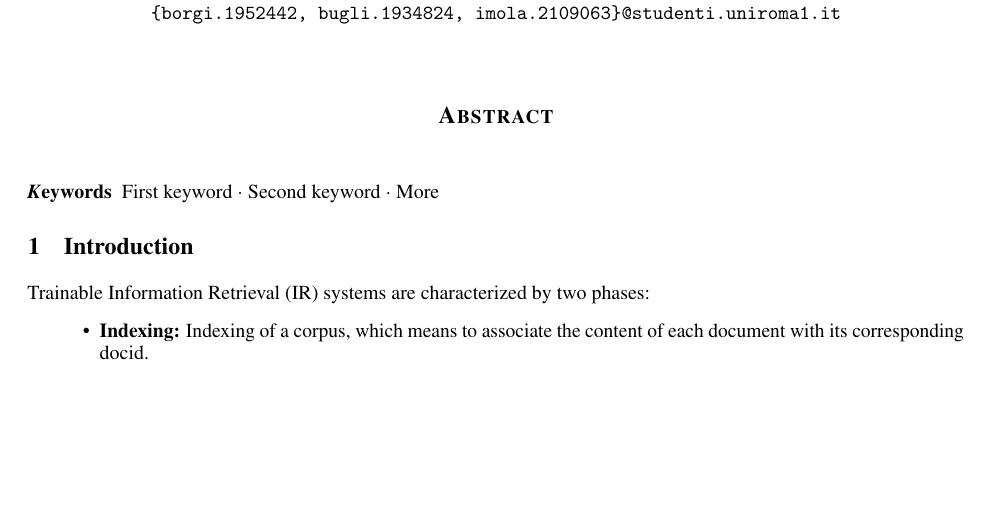
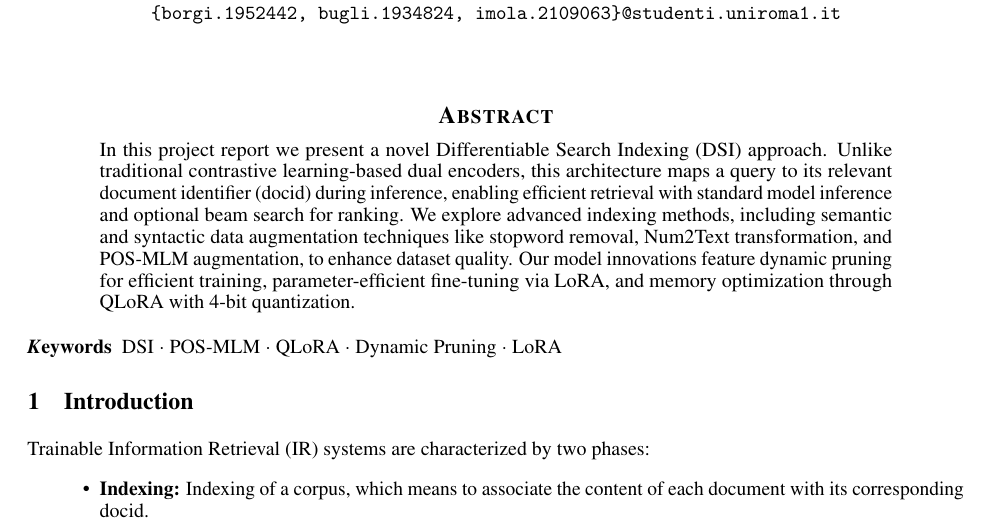
Before and after one commit to alessioborgi/NSIO_NeuralSearchIndexingOptimization, a LaTeX paper (Report/report.tex, which reads Report/sections/abstract.tex): part of page 1 of 5, cut so that both start at the same text, the shorter picture padded with empty space. Compiled offline with pdfLaTeX.

Commit message:
Add abstract

```diff
--- a/Report/report.tex
+++ b/Report/report.tex
@@ -54,12 +54,12 @@
 
 
 \begin{abstract}
+\input{sections/abstract.tex}
 \end{abstract}
 
 
 % keywords can be removed
-\keywords{First keyword \and Second keyword \and More}
-
+\keywords{DSI \and POS-MLM \and QLoRA \and Dynamic Pruning \and LoRA}
 
 \section{Introduction} \subfile{sections/intro.tex}
 \section{Dataset} \subfile{sections/data.tex}
--- /dev/null
+++ b/Report/sections/abstract.tex
@@ -0,0 +1 @@
+In this project report we present a novel Differentiable Search Indexing (DSI) approach. Unlike traditional contrastive learning-based dual encoders, this architecture maps a query to its relevant document identifier (docid) during inference, enabling efficient retrieval with standard model inference and optional beam search for ranking. We explore advanced indexing methods, including semantic and syntactic data augmentation techniques like stopword removal, Num2Text transformation, and POS-MLM augmentation, to enhance dataset quality. Our model innovations feature dynamic pruning for efficient training, parameter-efficient fine-tuning via LoRA, and memory optimization through QLoRA with 4-bit quantization.
```
Also changed, not shown: Report/report.pdf.
